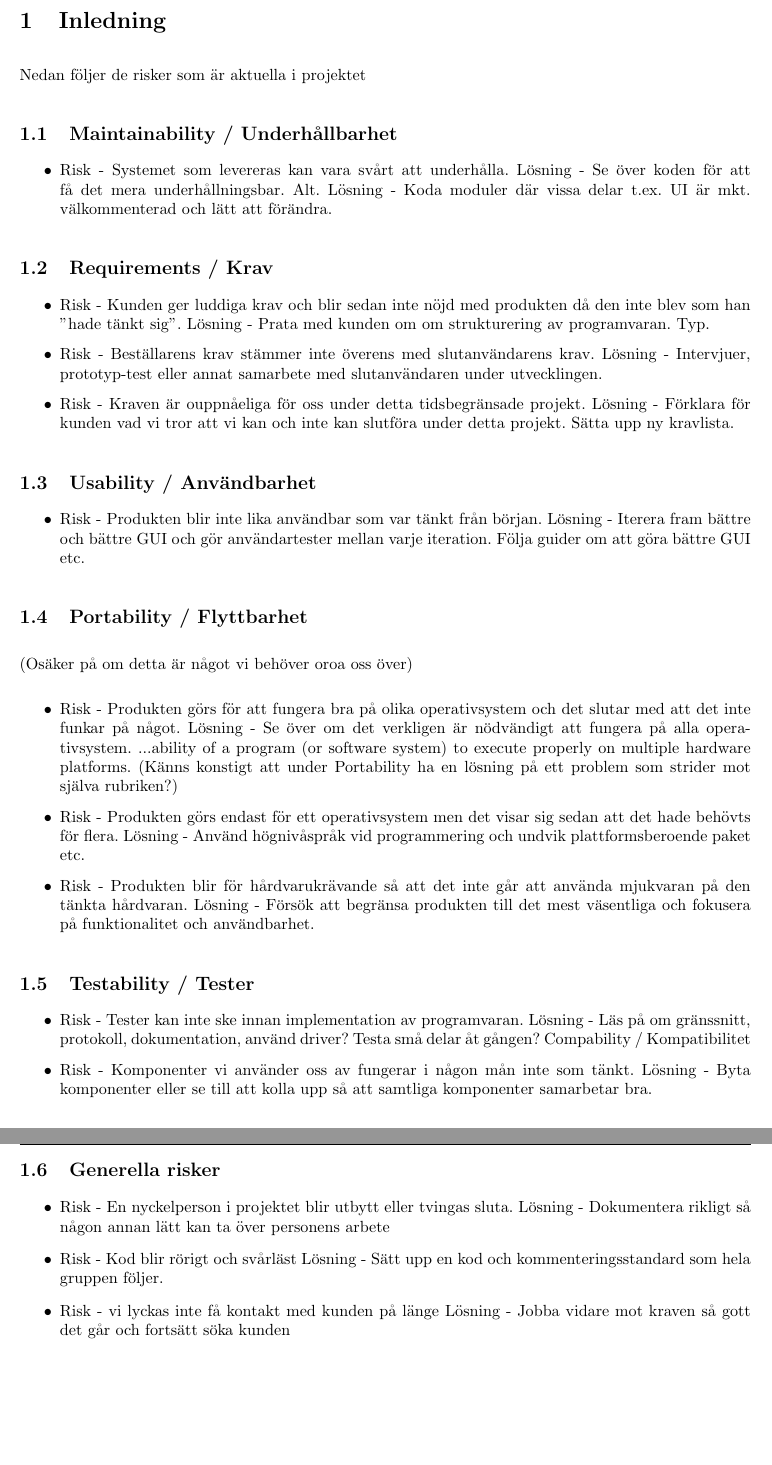
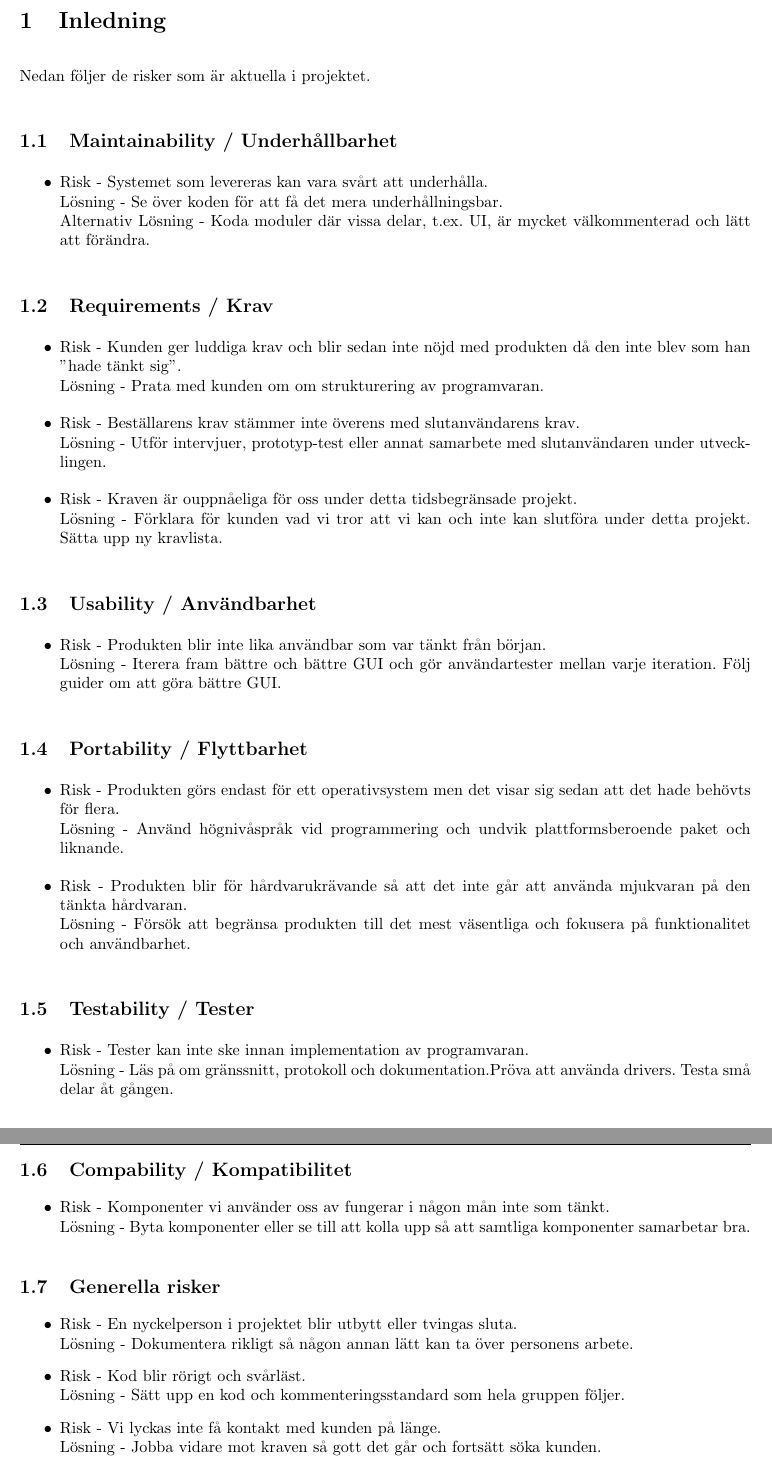
Before and after one commit to pum1/pum1, a LaTeX document (Dokument/RiskList.tex): two parts of pages 3 and 4 of 4, joined at a grey line, cut so that both start at the same text, the shorter picture padded with empty space. Compiled offline with pdfLaTeX.

Commit message:
Jag har andrat lite grammatiska fel i RiskList och lagt till 10 items till Glossary.tex

```diff
--- a/Dokument/RiskList.tex
+++ b/Dokument/RiskList.tex
@@ -11,7 +11,7 @@
   \DeclareGraphicsExtensions{.eps, .jpg}
 \fi
 
-\title{Ristlista}
+\title{Risklista}
 \author{PUM-grupp 1}
 \date{\today}
 
@@ -26,62 +26,64 @@
 \newpage
 
 \section{Inledning}
-Nedan följer de risker som är aktuella i projektet
+Nedan följer de risker som är aktuella i projektet.
 
 \subsection{Maintainability / Underhållbarhet}
 \begin{itemize}
 \item Risk - Systemet som levereras kan vara svårt att underhålla.
-Lösning - Se över koden för att få det mera underhållningsbar.
-Alt. Lösning - Koda moduler där vissa delar t.ex. UI är mkt. välkommenterad och lätt att förändra.
+\\Lösning - Se över koden för att få det mera underhållningsbar.
+\\Alternativ Lösning - Koda moduler där vissa delar, t.ex. UI, är mycket välkommenterad och lätt att förändra.
 \end{itemize}
 
 \subsection{Requirements / Krav}
 \begin{itemize}
 \item Risk - Kunden ger luddiga krav och blir sedan inte nöjd med produkten då den inte blev som han "hade tänkt sig".
-Lösning - Prata med kunden om om strukturering av programvaran. Typ.
+\\Lösning - Prata med kunden om om strukturering av programvaran.
 \item Risk - Beställarens krav stämmer inte överens med slutanvändarens krav.
-Lösning - Intervjuer, prototyp-test eller annat samarbete med slutanvändaren under utvecklingen.
+\\Lösning - Utför intervjuer, prototyp-test eller annat samarbete med slutanvändaren under utvecklingen.
 \item Risk - Kraven är ouppnåeliga för oss under detta tidsbegränsade projekt.
-Lösning - Förklara för kunden vad vi tror att vi kan och inte kan slutföra under detta projekt. Sätta upp ny kravlista.
+\\Lösning - Förklara för kunden vad vi tror att vi kan och inte kan slutföra under detta projekt. Sätta upp ny kravlista.
 \end{itemize}
 
 \subsection{Usability / Användbarhet}
 \begin{itemize}
 \item Risk - Produkten blir inte lika användbar som var tänkt från början.
-Lösning - Iterera fram bättre och bättre GUI och gör användartester mellan varje iteration. Följa guider om att göra bättre GUI etc.
+\\Lösning - Iterera fram bättre och bättre GUI och gör användartester mellan varje iteration. Följ guider om att göra bättre GUI.
 \end{itemize}
 
 \subsection{Portability / Flyttbarhet}
-(Osäker på om detta är något vi behöver oroa oss över)
+%(Osäker på om detta är något vi behöver oroa oss över)
 \begin{itemize}
-\item Risk - Produkten görs för att fungera bra på olika operativsystem och det slutar med att det inte funkar på något.
-Lösning - Se över om det verkligen är nödvändigt att fungera på alla operativsystem.
-...ability of a program (or software system) to execute properly on multiple hardware platforms.
-(Känns konstigt att under Portability ha en lösning på ett problem som strider mot själva rubriken?)
+%\item Risk - Produkten görs för att fungera bra på olika operativsystem och det slutar med att det inte funkar på något.
+%Lösning - Se över om det verkligen är nödvändigt att fungera på alla operativsystem.
+%...ability of a program (or software system) to execute properly on multiple hardware platforms.
+%(Känns konstigt att under Portability ha en lösning på ett problem som strider mot själva rubriken?)
 \item Risk - Produkten görs endast för ett operativsystem men det visar sig sedan att det hade behövts för flera.
-Lösning - Använd högnivåspråk vid programmering och undvik plattformsberoende paket etc.
+\\Lösning - Använd högnivåspråk vid programmering och undvik plattformsberoende paket och liknande.
 \item Risk - Produkten blir för hårdvarukrävande så att det inte går att använda mjukvaran på den tänkta hårdvaran.
-Lösning - Försök att begränsa produkten till det mest väsentliga och fokusera på funktionalitet och användbarhet.
+\\Lösning - Försök att begränsa produkten till det mest väsentliga och fokusera på funktionalitet och användbarhet.
 \end{itemize}
 
 \subsection{Testability / Tester}
 \begin{itemize}
 \item Risk - Tester kan inte ske innan implementation av programvaran.
-Lösning - Läs på om gränssnitt, protokoll, dokumentation, använd driver? Testa små delar åt gången?
-Compability / Kompatibilitet
+\\Lösning - Läs på om gränssnitt, protokoll och dokumentation.Pröva att använda drivers. Testa små delar åt gången.
+\end{itemize}
 
+\subsection{Compability / Kompatibilitet}
+\begin{itemize}
 \item Risk - Komponenter vi använder oss av fungerar i någon mån inte som tänkt.
-Lösning - Byta komponenter eller se till att kolla upp så att samtliga komponenter samarbetar bra.
+\\Lösning - Byta komponenter eller se till att kolla upp så att samtliga komponenter samarbetar bra.
 \end{itemize}
 
 \subsection{Generella risker}
 \begin{itemize}
 \item Risk - En nyckelperson i projektet blir utbytt eller tvingas sluta.
-Lösning - Dokumentera rikligt så någon annan lätt kan ta över personens arbete
-\item Risk - Kod blir rörigt och svårläst
-Lösning - Sätt upp en kod och kommenteringsstandard som hela gruppen följer.
-\item Risk - vi lyckas inte få kontakt med kunden på länge
-Lösning - Jobba vidare mot kraven så gott det går och fortsätt söka kunden
+\\Lösning - Dokumentera rikligt så någon annan lätt kan ta över personens arbete.
+\item Risk - Kod blir rörigt och svårläst.
+\\Lösning - Sätt upp en kod och kommenteringsstandard som hela gruppen följer.
+\item Risk - Vi lyckas inte få kontakt med kunden på länge.
+\\Lösning - Jobba vidare mot kraven så gott det går och fortsätt söka kunden.
 \end{itemize}
 
 \end{document}
```
Also changed, not shown: Dokument/Glossary.tex (+35 -1 lines).
